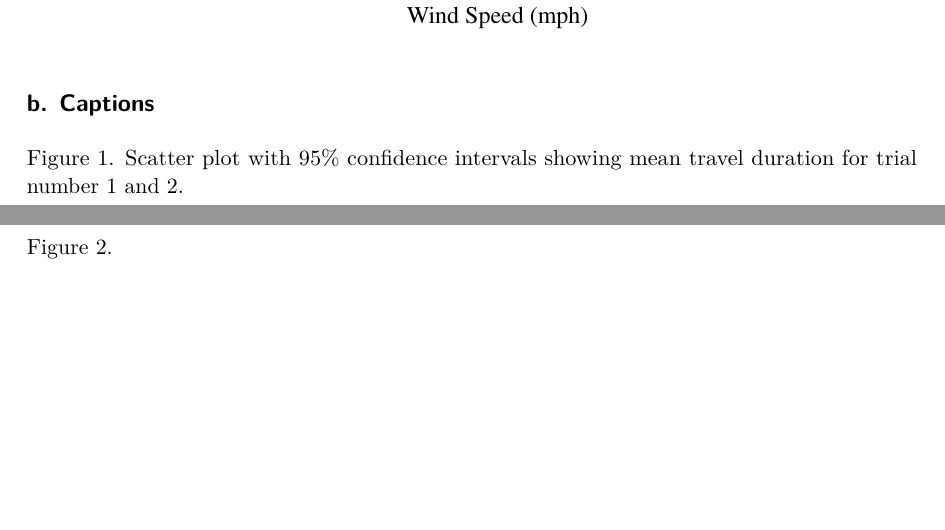
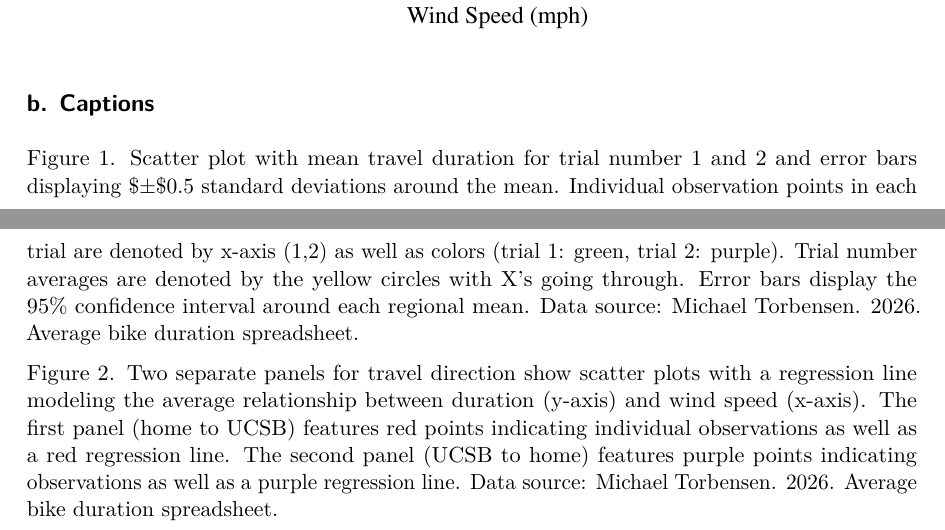
Before and after one commit to michaeltorbensen/ENVS-193DS_homework-03, a Quarto document (code/Homework_quarto_doc.qmd): two parts of pages 11 and 12 of 12, joined at a grey line, cut so that both start at the same text, the shorter picture padded with empty space. The pictures show the output file code/Homework_quarto_doc.pdf that the author committed with the source.

Commit message:
Adding captions for each figure

```diff
--- a/code/Homework_quarto_doc.qmd
+++ b/code/Homework_quarto_doc.qmd
@@ -268,7 +268,7 @@ ggplot(data = my_data_clean,
 ## b. Captions
 
 
-Figure 1. Scatter plot with 95% confidence intervals showing mean travel duration for trial number 1 and 2.
+Figure 1. Scatter plot with mean travel duration for trial number 1 and 2 and error bars displaying  $\pm$0.5 standard deviations around the mean. Individual observation points in each trial are denoted by x-axis (1,2) as well as colors (trial 1: green, trial 2: purple). Trial number averages are denoted by the yellow circles with X's going through. Error bars display the 95% confidence interval around each regional mean. Data source: Michael Torbensen. 2026. Average bike duration spreadsheet.
 
 
-Figure 2.
+Figure 2. Two separate panels for travel direction show scatter plots with a regression line modeling the average relationship between duration (y-axis) and wind speed (x-axis). The first panel (home to UCSB) features red points indicating individual observations as well as a red regression line. The second panel (UCSB to home) features purple points indicating observations as well as a purple regression line. Data source: Michael Torbensen. 2026. Average bike duration spreadsheet.
```
Also changed, not shown: code/Homework_quarto_doc.pdf, code/Homework_quarto_doc.qmd (2 more changed lines).
